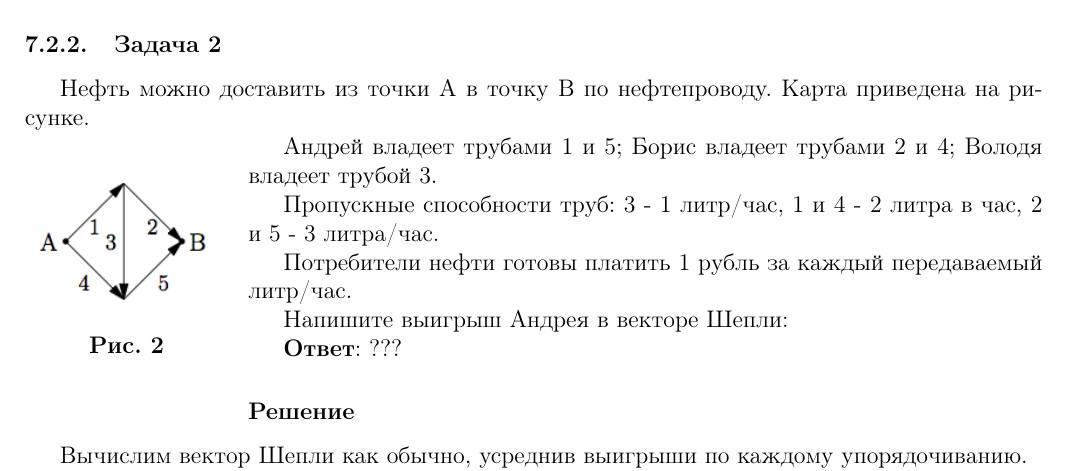
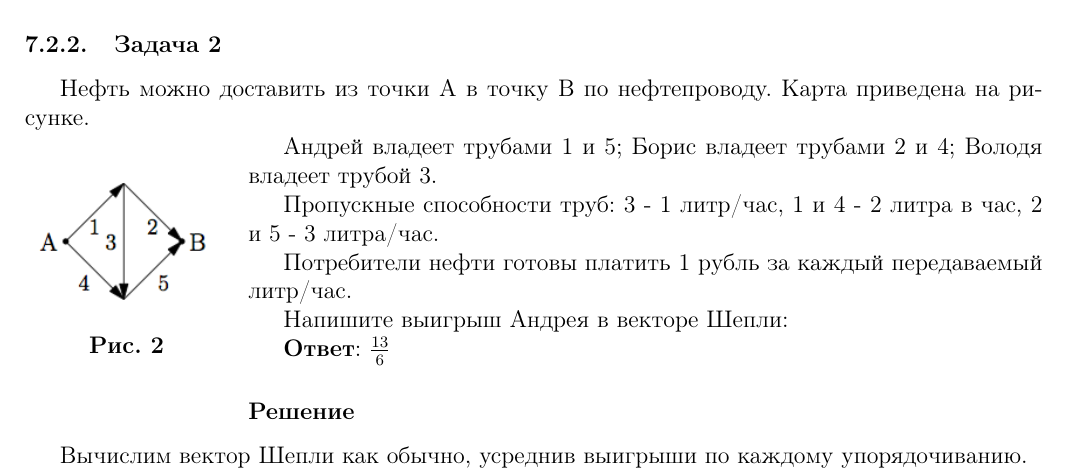
Before and after one commit to alekseik1/coursera-game_theory, a LaTeX document (main.tex, which reads week6.tex): part of page 10 of 12, cut so that both start at the same text. Compiled offline with pdfLaTeX.

Commit message:
FIX: дописал ответ в задаче

```diff
--- a/week6.tex
+++ b/week6.tex
@@ -504,7 +504,7 @@
 
 	Напишите выигрыш Андрея в векторе Шепли:
 
-	\textbf{Ответ}: ??? % TODO: запиши ответ
+	\textbf{Ответ}: $13 \over 6$
 
 	\solution
 	\label{week6-control-2:tube}
```
